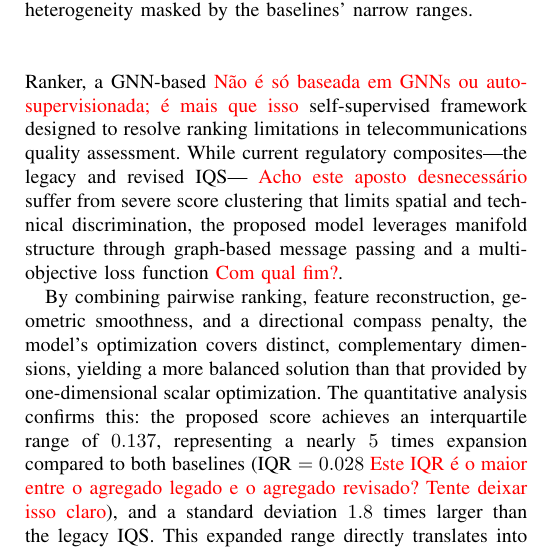
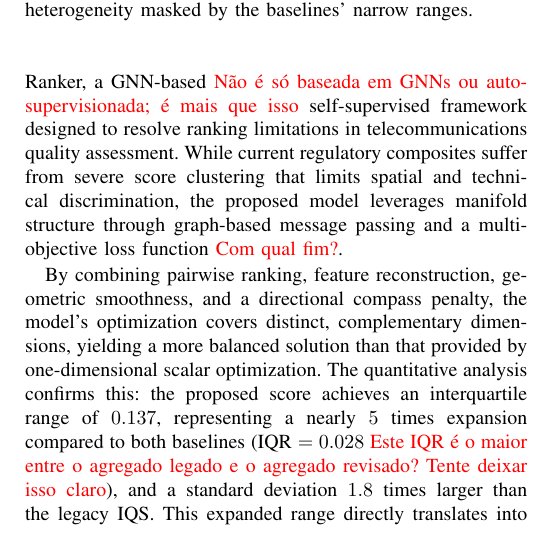
Before and after one commit to gabrielluizep/paper-manifold-ranker, a LaTeX document (main.tex): part of one column of page 7 of 8, cut so that both start at the same text. Compiled offline with pdfLaTeX.

Commit message:
wip: adjusting text

```diff
--- a/main.tex
+++ b/main.tex
@@ -345,7 +345,7 @@ In contrast, the proposed model's score map reveals a clear North--South gradien
 
 \section{Conclusions} \label{sec:conclusions}
 
-In this paper, it is introduced the Manifold \textcolor{red}{Novamente, é bom ter cuidado com este nome para o método como um todo} Ranker, a \gls{gnn}-based \textcolor{red}{Não é só baseada em GNNs ou auto-supervisionada; é mais que isso} self-supervised framework designed to resolve ranking limitations in telecommunications quality assessment. While current regulatory composites---the legacy and revised \gls{iqs}--- \textcolor{red}{Acho este aposto desnecessário} suffer from severe score clustering that limits spatial and technical discrimination, the proposed model leverages manifold structure through graph-based message passing and a multi-objective loss function \textcolor{red}{Com qual fim?}.
+In this paper, it is introduced the Manifold \textcolor{red}{Novamente, é bom ter cuidado com este nome para o método como um todo} Ranker, a \gls{gnn}-based \textcolor{red}{Não é só baseada em GNNs ou auto-supervisionada; é mais que isso} self-supervised framework designed to resolve ranking limitations in telecommunications quality assessment. While current regulatory composites suffer from severe score clustering that limits spatial and technical discrimination, the proposed model leverages manifold structure through graph-based message passing and a multi-objective loss function \textcolor{red}{Com qual fim?}.
 
 By combining pairwise ranking, feature reconstruction, geometric smoothness, and a directional compass penalty, the model's optimization covers distinct, complementary dimensions, yielding a more balanced solution than that provided by one-dimensional scalar optimization. The quantitative analysis confirms this: the proposed score achieves an interquartile range of $0.137$, representing a nearly $5$ times expansion compared to both baselines (IQR $= 0.028$ \textcolor{red}{Este IQR é o maior entre o agregado legado e o agregado revisado? Tente deixar isso claro}), and a standard deviation $1.8$ times larger than the legacy \gls{iqs}. This expanded range directly translates into improved discriminability, as demonstrated by distributional and geographic analyses.
 
```
